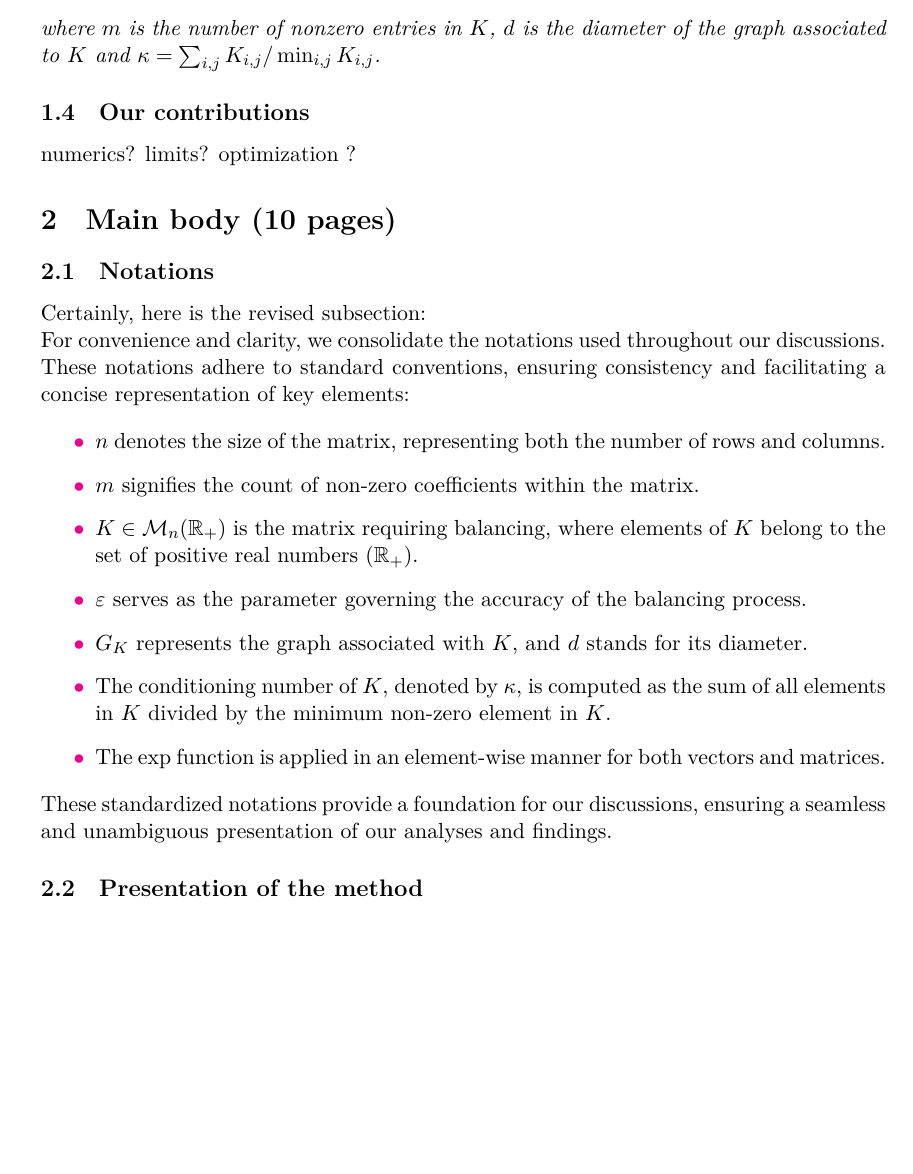
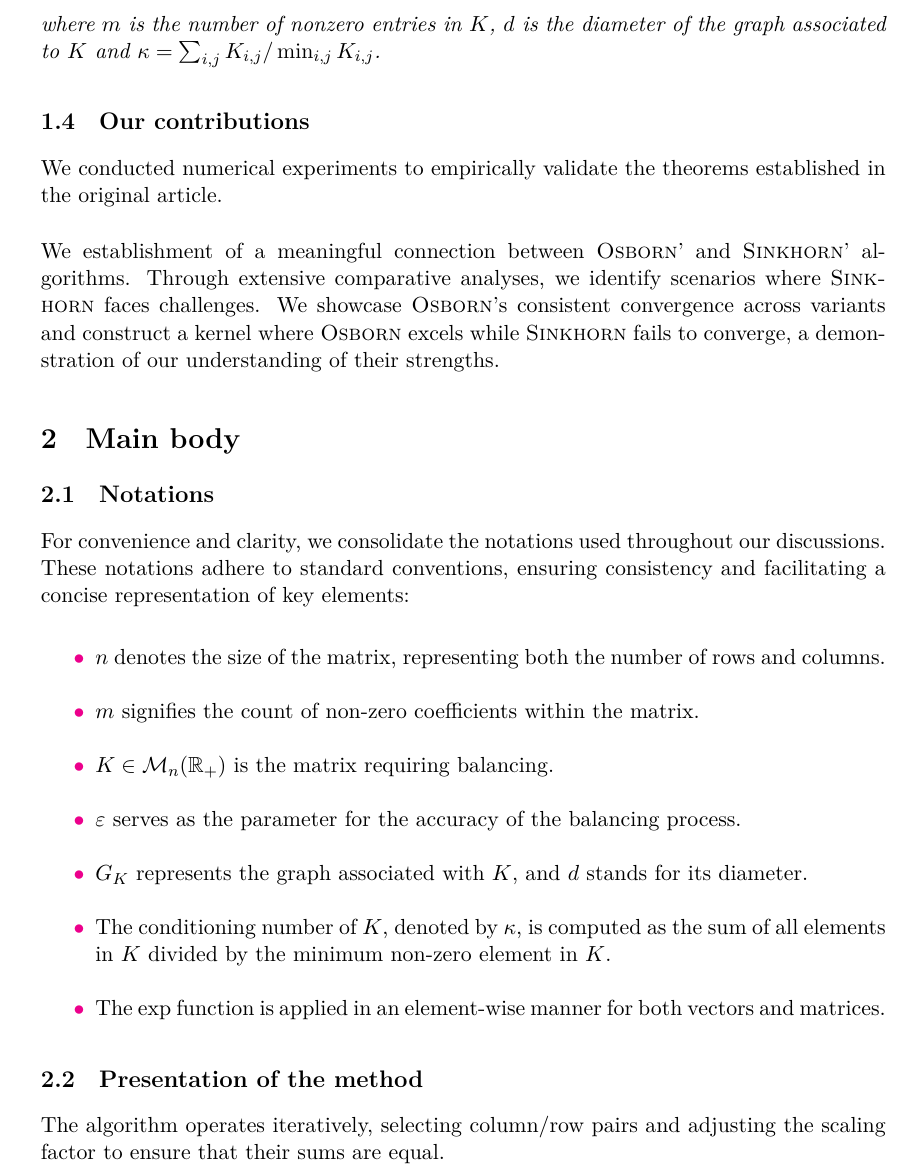
Before and after one commit to alexicanesse/Near-linear-convergence-of-the-Random-Osborne-algorithm-for-Matrix-Balancing, a LaTeX document (report/rapport.tex): part of page 5 of 18 before the commit and part of page 5 of 17 after it, cut so that both start at the same text, the shorter picture padded with empty space. The pictures show the PDF file report/rapport.pdf that the author committed with the source.

Commit message:
Final draft of the report

```diff
--- a/report/rapport.tex
+++ b/report/rapport.tex
@@ -213,34 +213,33 @@ where \(m\) is the number of nonzero entries in \(K\), \(d\) is the diameter of
 
 \subsection{Our contributions}
 
-numerics?
-limits?
-optimization ?
+We conducted numerical experiments to empirically validate the theorems established in the original article.\\
 
-\section{Main body (10 pages)}
+We establishment of a meaningful connection between \textsc{Osborn}' and \textsc{Sinkhorn}' algorithms. Through extensive comparative analyses, we identify scenarios where \textsc{Sinkhorn} faces challenges. We showcase \textsc{Osborn}'s consistent convergence across variants and construct a kernel where \textsc{Osborn} excels while \textsc{Sinkhorn} fails to converge, a demonstration of our understanding of their strengths.
+
+\section{Main body}
 
 \subsection{Notations}
-
-Certainly, here is the revised subsection:
 
 For convenience and clarity, we consolidate the notations used throughout our discussions. These notations adhere to standard conventions, ensuring consistency and facilitating a concise representation of key elements:
 
 \begin{itemize}
     \item \(n\) denotes the size of the matrix, representing both the number of rows and columns.
     \item \(m\) signifies the count of non-zero coefficients within the matrix.
-    \item \(K \in \mathcal M_n(\R_+)\) is the matrix requiring balancing, where elements of \(K\) belong to the set of positive real numbers (\(\R_+\)).
-    \item \(\varepsilon\) serves as the parameter governing the accuracy of the balancing process.
+    \item \(K \in \mathcal M_n(\R_+)\) is the matrix requiring balancing.
+    \item \(\varepsilon\) serves as the parameter for the accuracy of the balancing process.
     \item \(G_K\) represents the graph associated with \(K\), and \(d\) stands for its diameter.
     \item The conditioning number of \(K\), denoted by \(\kappa\), is computed as the sum of all elements in \(K\) divided by the minimum non-zero element in \(K\).
     \item The \(\exp\) function is applied in an element-wise manner for both vectors and matrices.
 \end{itemize}
 
-These standardized notations provide a foundation for our discussions, ensuring a seamless and unambiguous presentation of our analyses and findings.
 
 \subsection{Presentation of the method}
 
+The algorithm operates iteratively, selecting column/row pairs and adjusting the scaling factor to ensure that their sums are equal.
 
-\begin{code}
+\begin{figure}[H]
+    \begin{code}
 osborn(|\(K\)|, |\(\varepsilon\)|):
     x = 0 |\(\in \R^n\)|
     while not(is_balanced(|\(\D(e^x) K \D(e^{-x})\)|, |\(\varepsilon\)|)):
```
Also changed, not shown: report/rapport.pdf, report/rapport.tex (30 more changed lines).
